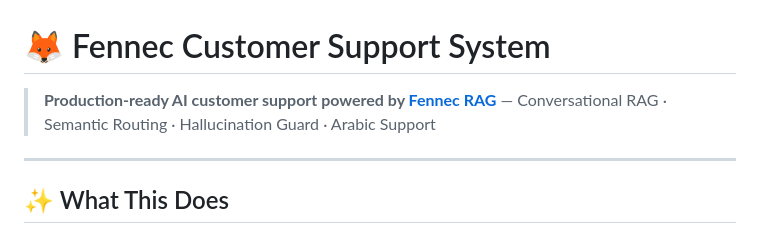
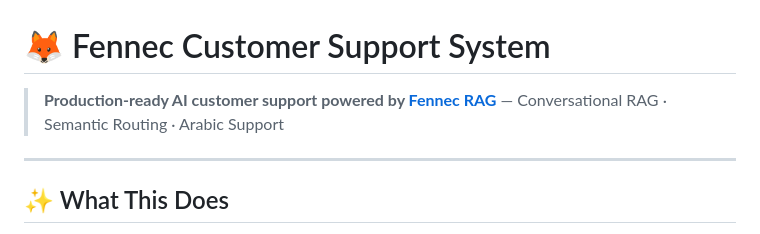
Before and after one commit to YousefKhalil10/simple-customer-support-wiht-fennec, a Markdown page: README.md, the part around the change. Drawn GitHub-style.

Commit message:
Update features list in README.md
Removed 'Hallucination Guard' from the features list.

```diff
--- a/README.md
+++ b/README.md
@@ -1,7 +1,7 @@
 # 🦊 Fennec Customer Support System
 
 > **Production-ready AI customer support powered by [Fennec RAG](https://fennec-community.vercel.app/)**
-> — Conversational RAG · Semantic Routing · Hallucination Guard · Arabic Support
+> — Conversational RAG · Semantic Routing · Arabic Support
 
 ---
 
```
